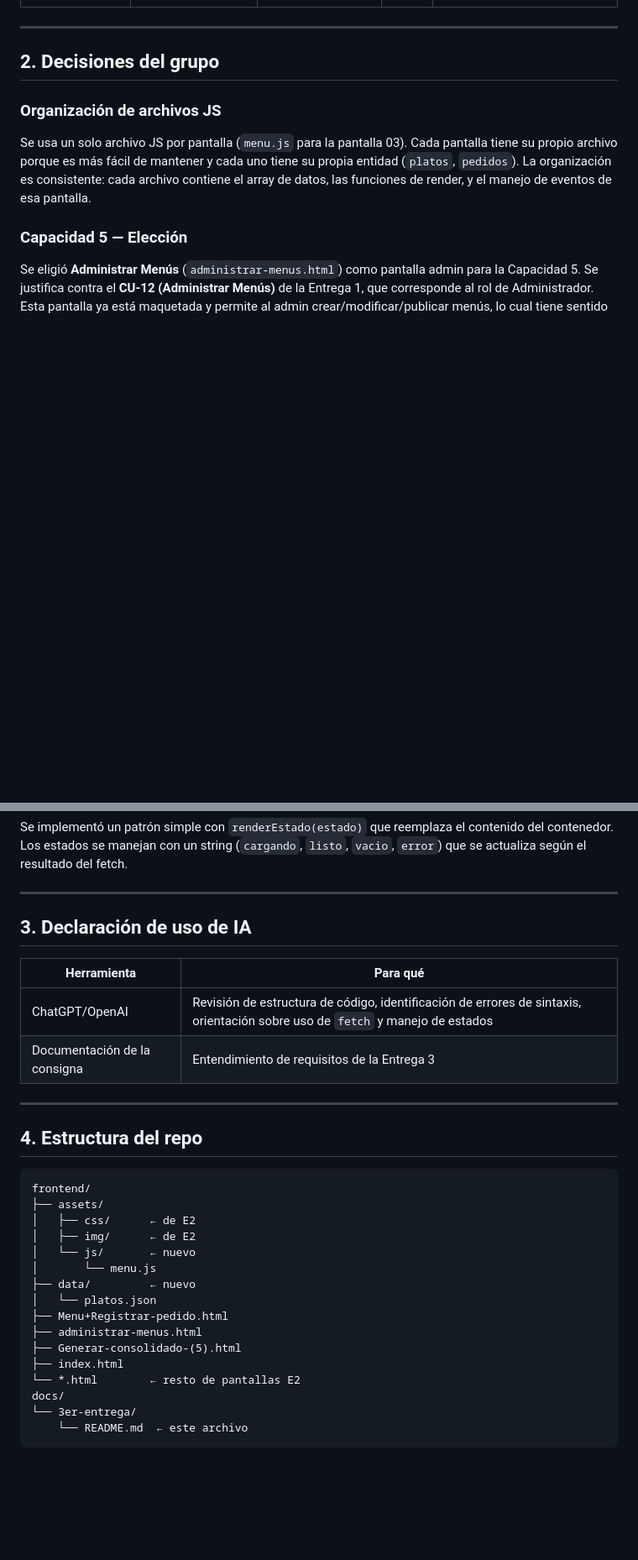
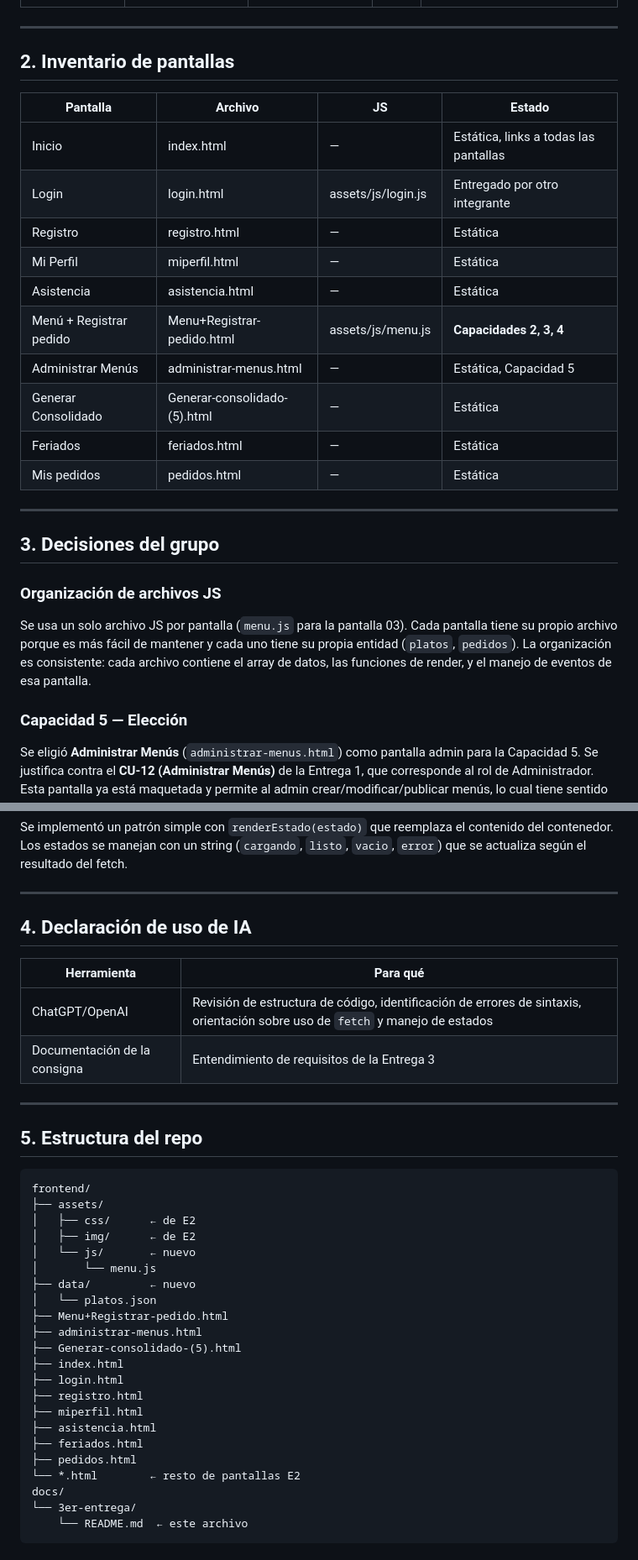
Before and after one commit to stnr0x/PP1-2026-grupo4, a Markdown page: docs/3er-entrega/README.md, 2 parts joined by grey strips. Shown at 84% size. Drawn GitHub-style; blank space fills up the shorter version.

Commit message:
agregar inventario de pantallas y README

````diff
--- a/docs/3er-entrega/README.md
+++ b/docs/3er-entrega/README.md
@@ -18,7 +18,24 @@
 
 ---
 
-## 2. Decisiones del grupo
+## 2. Inventario de pantallas
+
+| Pantalla | Archivo | JS | Estado |
+|----------|---------|----|--------|
+| Inicio | index.html | — | Estática, links a todas las pantallas |
+| Login | login.html | assets/js/login.js | Entregado por otro integrante |
+| Registro | registro.html | — | Estática |
+| Mi Perfil | miperfil.html | — | Estática |
+| Asistencia | asistencia.html | — | Estática |
+| Menú + Registrar pedido | Menu+Registrar-pedido.html | assets/js/menu.js | **Capacidades 2, 3, 4** |
+| Administrar Menús | administrar-menus.html | — | Estática, Capacidad 5 |
+| Generar Consolidado | Generar-consolidado-(5).html | — | Estática |
+| Feriados | feriados.html | — | Estática |
+| Mis pedidos | pedidos.html | — | Estática |
+
+---
+
+## 3. Decisiones del grupo
 
 ### Organización de archivos JS
 Se usa un solo archivo JS por pantalla (`menu.js` para la pantalla 03). Cada pantalla tiene su propio archivo porque es más fácil de mantener y cada uno tiene su propia entidad (`platos`, `pedidos`). La organización es consistente: cada archivo contiene el array de datos, las funciones de render, y el manejo de eventos de esa pantalla.
@@ -34,7 +51,7 @@ Se implementó un patrón simple con `renderEstado(estado)` que reemplaza el con
 
 ---
 
-## 3. Declaración de uso de IA
+## 4. Declaración de uso de IA
 
 | Herramienta | Para qué |
 |-------------|----------|
@@ -43,7 +60,7 @@ Se implementó un patrón simple con `renderEstado(estado)` que reemplaza el con
 
 ---
 
-## 4. Estructura del repo
+## 5. Estructura del repo
 
 ```
 frontend/
@@ -58,6 +75,12 @@ frontend/
 ├── administrar-menus.html
 ├── Generar-consolidado-(5).html
 ├── index.html
+├── login.html
+├── registro.html
+├── miperfil.html
+├── asistencia.html
+├── feriados.html
+├── pedidos.html
 └── *.html        ← resto de pantallas E2
 docs/
 └── 3er-entrega/
````
Also changed, not shown: other parts of docs/3er-entrega/README.md (+1 -1 lines).
